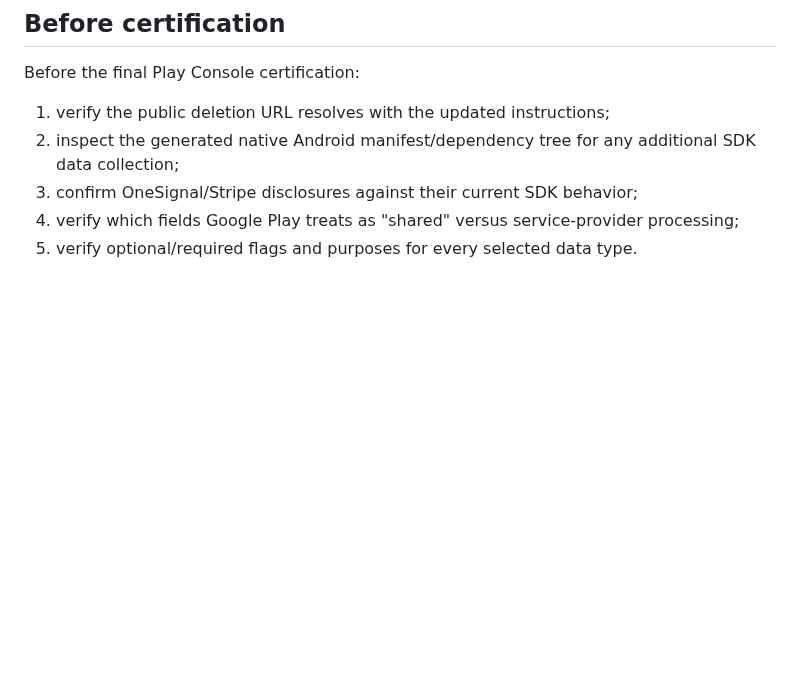
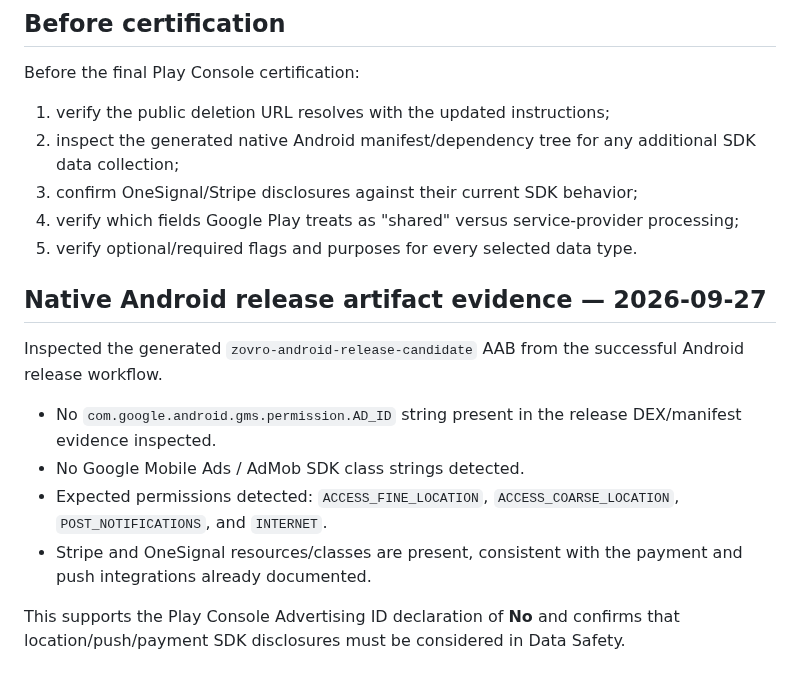
Before and after one commit to balsoofi57-alt/ZOVRO, a Markdown page: GOOGLE_PLAY_DATA_SAFETY_DRAFT.md, the part around the change. Rendered like a GitHub page; blank space fills up the shorter version.

Commit message:
Add Android artifact evidence to Data Safety mapping

```diff
--- a/GOOGLE_PLAY_DATA_SAFETY_DRAFT.md
+++ b/GOOGLE_PLAY_DATA_SAFETY_DRAFT.md
@@ -87,3 +87,12 @@ Before the final Play Console certification:
 3. confirm OneSignal/Stripe disclosures against their current SDK behavior;
 4. verify which fields Google Play treats as "shared" versus service-provider processing;
 5. verify optional/required flags and purposes for every selected data type.
+
+## Native Android release artifact evidence — 2026-09-27
+Inspected the generated `zovro-android-release-candidate` AAB from the successful Android release workflow.
+- No `com.google.android.gms.permission.AD_ID` string present in the release DEX/manifest evidence inspected.
+- No Google Mobile Ads / AdMob SDK class strings detected.
+- Expected permissions detected: `ACCESS_FINE_LOCATION`, `ACCESS_COARSE_LOCATION`, `POST_NOTIFICATIONS`, and `INTERNET`.
+- Stripe and OneSignal resources/classes are present, consistent with the payment and push integrations already documented.
+
+This supports the Play Console Advertising ID declaration of **No** and confirms that location/push/payment SDK disclosures must be considered in Data Safety.
```
